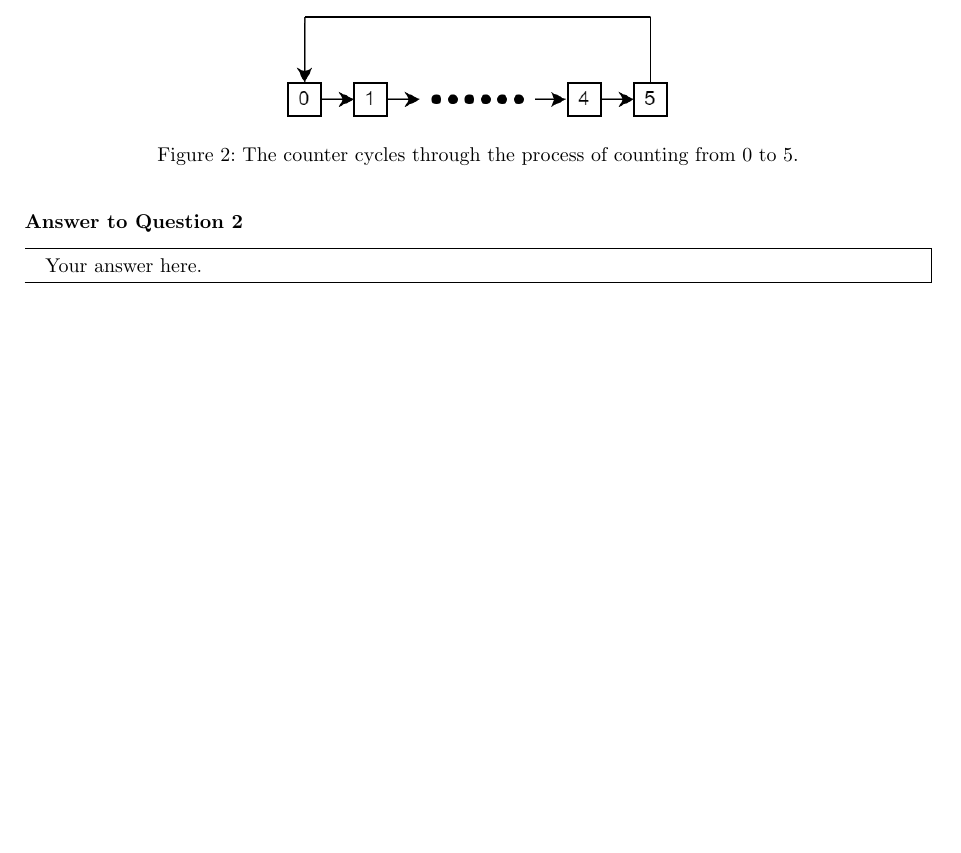
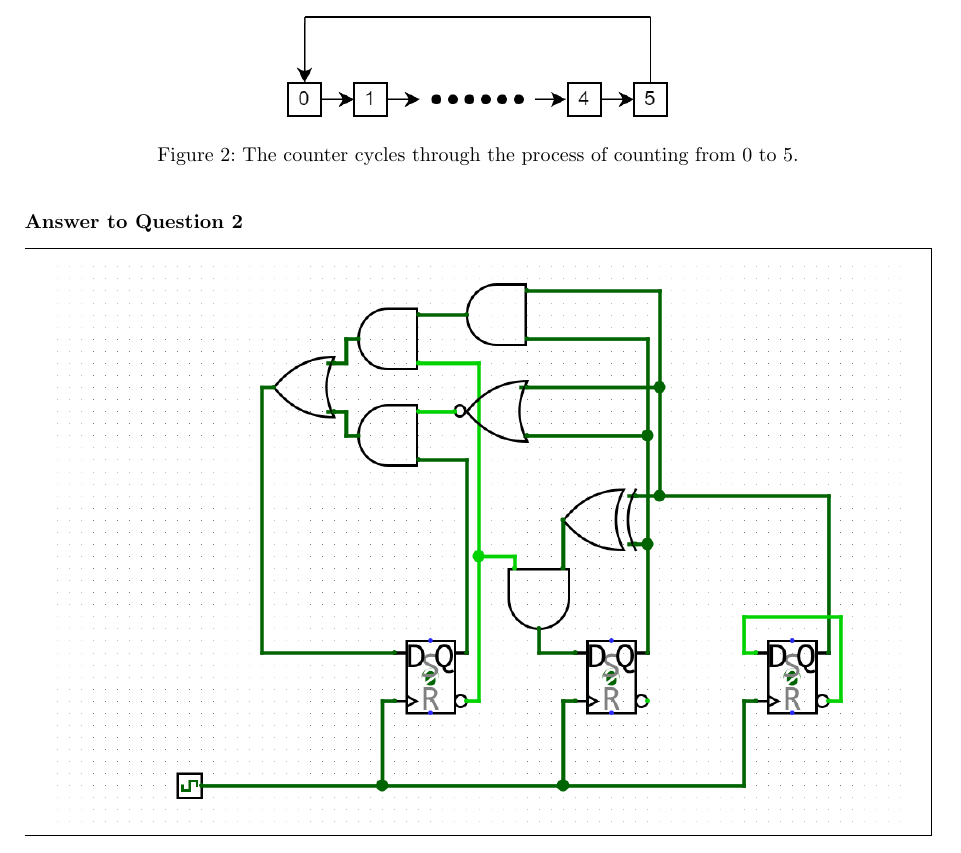
Before and after one commit to TropinoneH/CS110p, a LaTeX document (main.tex): part of page 3 of 4, cut so that both start at the same text. Compiled offline with pdfLaTeX.

Commit message:
finish question 2

```diff
--- a/main.tex
+++ b/main.tex
@@ -155,7 +155,7 @@ Draw a counter that counts from 0 to 5 using three D flip-flops (each flip-flops
     \label{fig:q2}
 \end{figure}
 \begin{answer}[Question 2]
-        Your answer here.
+    \includegraphics[height=10cm]{Screenshot from 2024-04-23 14-42-25.png}
 \end{answer}
 
 \newpage
```
Also changed, not shown: Screenshot from 2024-04-23 14-42-25.png (added), main.pdf, 2 other files.
